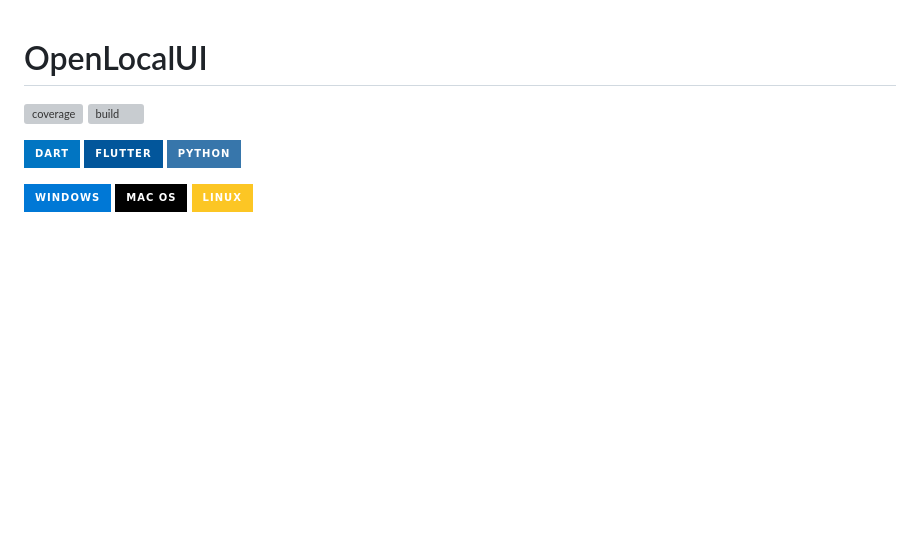
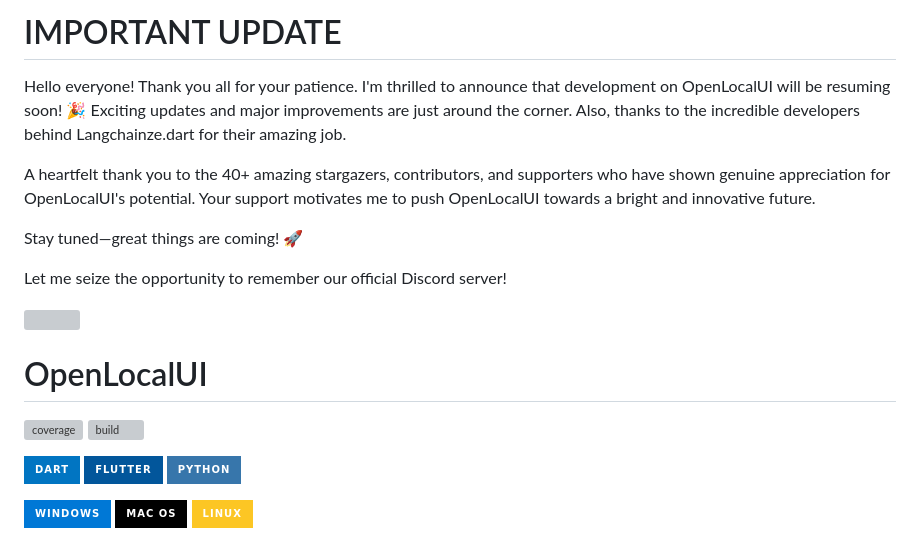
Before and after one commit to WilliamKarolDiCioccio/open_local_ui, a Markdown page: README.md, the part around the change. Drawn GitHub-style; badges without logos; blank space fills up the shorter version; grey boxes are pictures that could not be loaded.

```diff
--- a/README.md
+++ b/README.md
@@ -1,3 +1,15 @@
+# IMPORTANT UPDATE
+
+Hello everyone! Thank you all for your patience. I'm thrilled to announce that development on OpenLocalUI will be resuming soon! 🎉 Exciting updates and major improvements are just around the corner. Also, thanks to the incredible developers behind Langchainze.dart for their amazing job.
+
+A heartfelt thank you to the 40+ amazing stargazers, contributors, and supporters who have shown genuine appreciation for OpenLocalUI's potential. Your support motivates me to push OpenLocalUI towards a bright and innovative future.
+
+Stay tuned—great things are coming! 🚀
+
+Let me seize the opportunity to remember our official Discord server!
+
+[![](https://dcbadge.limes.pink/api/server/S82WPJbPpz)](https://discord.gg/S82WPJbPpz)
+
 # OpenLocalUI
 
 ![coverage](./app/coverage_badge.svg?sanitize=true)
```
